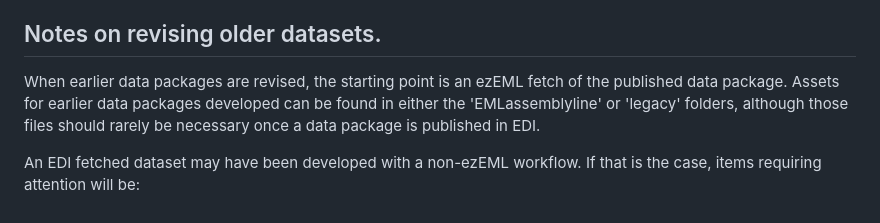
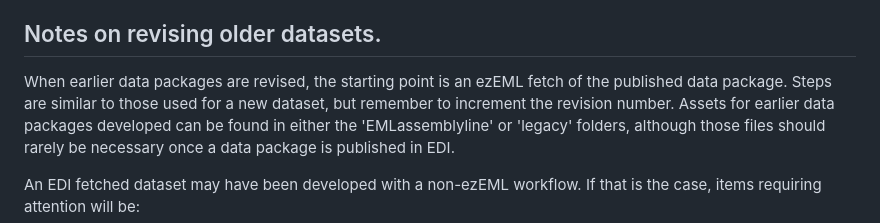
Before and after one commit to hubbardbrook/HBR_InformationManagement, a Markdown page: DataPackageDevelopment.md, the part around the change. GitHub-like rendering.

```diff
--- a/DataPackageDevelopment.md
+++ b/DataPackageDevelopment.md
@@ -55,7 +55,8 @@ Datasets exceeding the 100Gb threshold are deemed "too large for HTTP” and mus
 
 ## Notes on revising older datasets.
 
-When earlier data packages are revised, the starting point is an ezEML fetch of the published data package.
+When earlier data packages are revised, the starting point is an ezEML fetch of the published data package. Steps are similar to those used for a new
+dataset, but remember to increment the revision number.
 Assets for earlier data packages developed can be found in either the 'EMLassemblyline' or 'legacy' folders, although those files should rarely
 be necessary once a data package is published in EDI.
 
```
